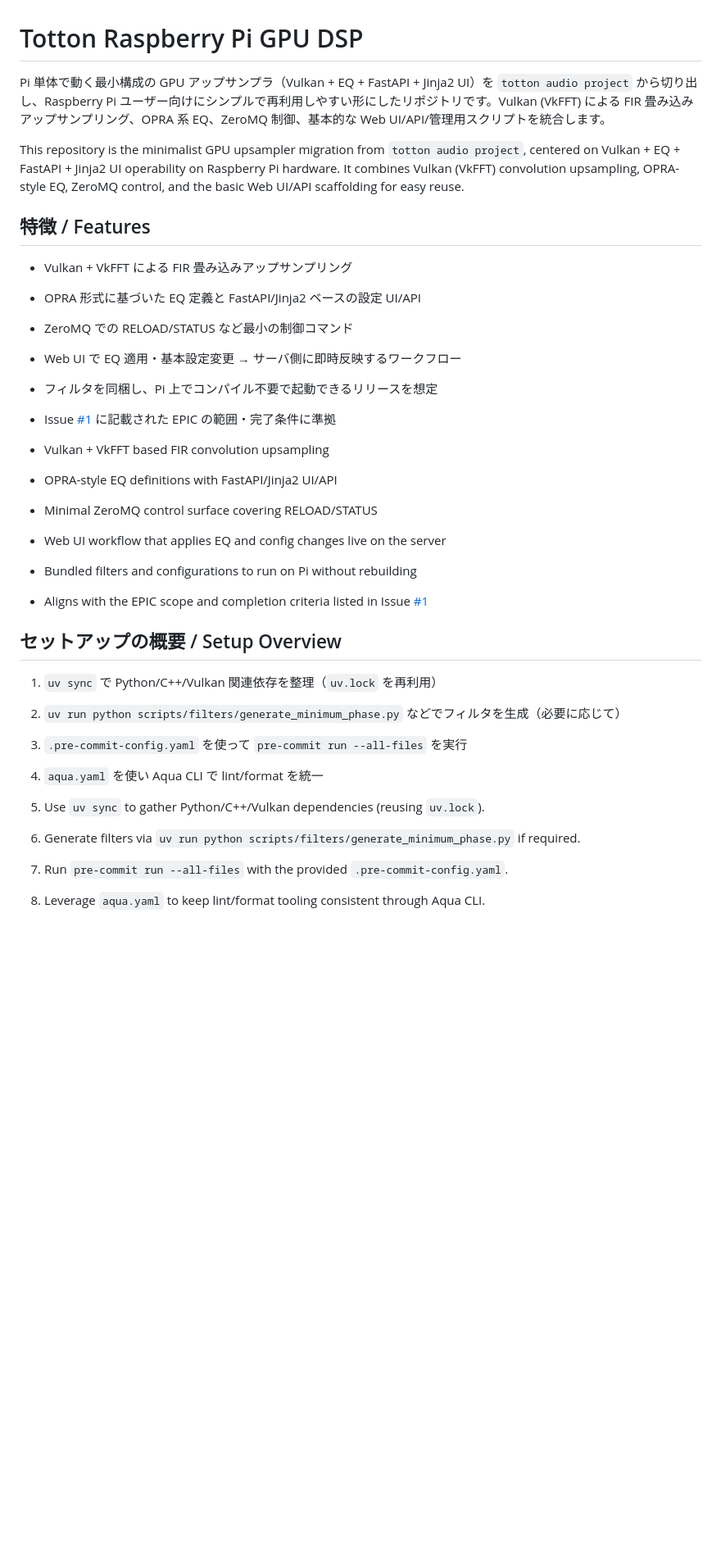
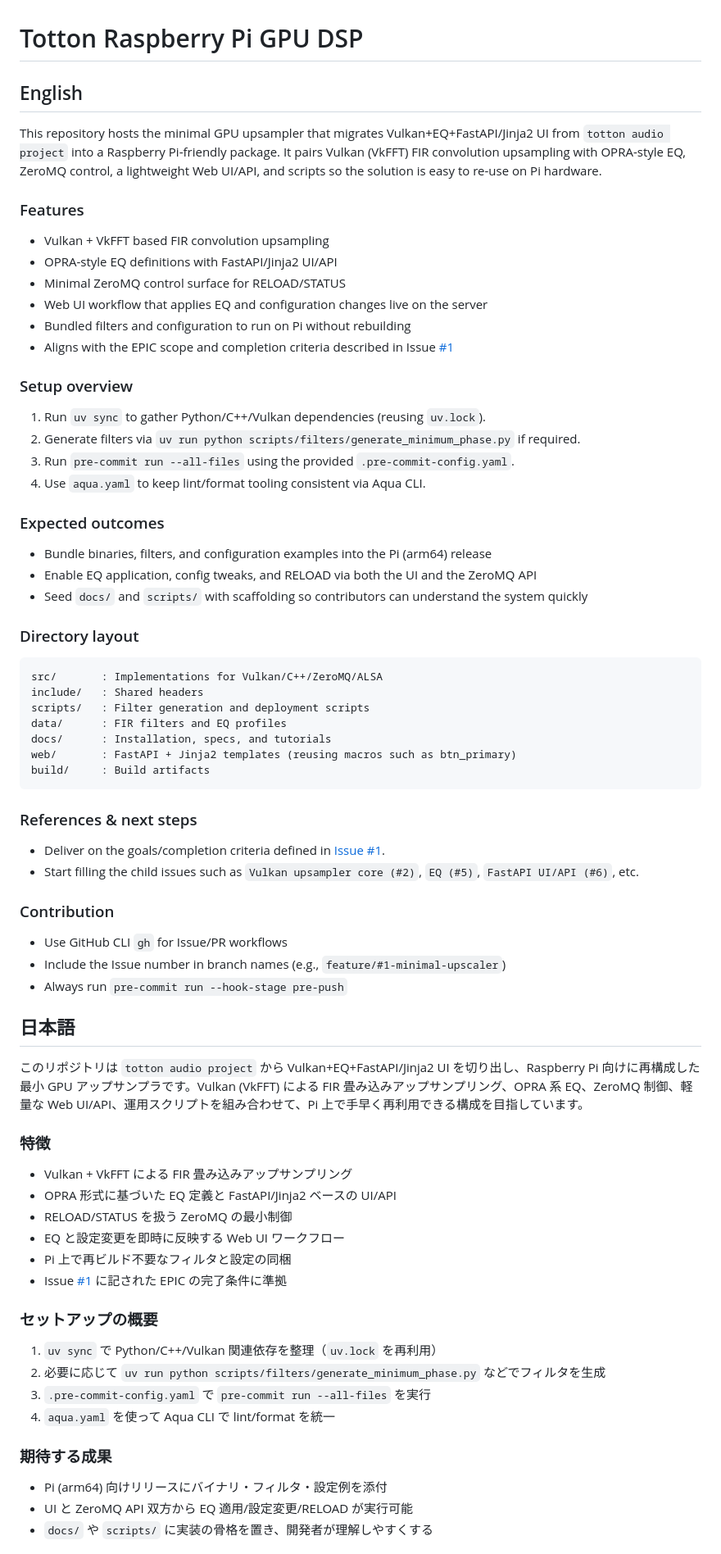
Before and after one commit to michihitoTakami/totton-rasp-gpu-dsp, a Markdown page: README.md, the part around one of its changes. Shown at 82% size. GitHub-like rendering; blank space fills up the shorter version.

Commit message:
Clarify README bilingual layout

````diff
--- a/README.md
+++ b/README.md
@@ -1,32 +1,68 @@
 # Totton Raspberry Pi GPU DSP
 
-Pi 単体で動く最小構成の GPU アップサンプラ（Vulkan + EQ + FastAPI + Jinja2 UI）を `totton audio project` から切り出し、Raspberry Pi ユーザー向けにシンプルで再利用しやすい形にしたリポジトリです。Vulkan (VkFFT) による FIR 畳み込みアップサンプリング、OPRA 系 EQ、ZeroMQ 制御、基本的な Web UI/API/管理用スクリプトを統合します。
+## English
 
-This repository is the minimalist GPU upsampler migration from `totton audio project`, centered on Vulkan + EQ + FastAPI + Jinja2 UI operability on Raspberry Pi hardware. It combines Vulkan (VkFFT) convolution upsampling, OPRA-style EQ, ZeroMQ control, and the basic Web UI/API scaffolding for easy reuse.
+This repository hosts the minimal GPU upsampler that migrates Vulkan+EQ+FastAPI/Jinja2 UI from `totton audio project` into a Raspberry Pi-friendly package. It pairs Vulkan (VkFFT) FIR convolution upsampling with OPRA-style EQ, ZeroMQ control, a lightweight Web UI/API, and scripts so the solution is easy to re-use on Pi hardware.
 
-## 特徴 / Features
-- Vulkan + VkFFT による FIR 畳み込みアップサンプリング
-- OPRA 形式に基づいた EQ 定義と FastAPI/Jinja2 ベースの設定 UI/API
-- ZeroMQ での RELOAD/STATUS など最小の制御コマンド
-- Web UI で EQ 適用・基本設定変更 → サーバ側に即時反映するワークフロー
-- フィルタを同梱し、Pi 上でコンパイル不要で起動できるリリースを想定
-- Issue [#1](https://github.com/michihitoTakami/totton-rasp-gpu-dsp/issues/1) に記載された EPIC の範囲・完了条件に準拠
-
+### Features
 - Vulkan + VkFFT based FIR convolution upsampling
 - OPRA-style EQ definitions with FastAPI/Jinja2 UI/API
-- Minimal ZeroMQ control surface covering RELOAD/STATUS
-- Web UI workflow that applies EQ and config changes live on the server
-- Bundled filters and configurations to run on Pi without rebuilding
-- Aligns with the EPIC scope and completion criteria listed in Issue [#1](https://github.com/michihitoTakami/totton-rasp-gpu-dsp/issues/1)
+- Minimal ZeroMQ control surface for RELOAD/STATUS
+- Web UI workflow that applies EQ and configuration changes live on the server
+- Bundled filters and configuration to run on Pi without rebuilding
+- Aligns with the EPIC scope and completion criteria described in Issue [#1](https://github.com/michihitoTakami/totton-rasp-gpu-dsp/issues/1)
 
-## セットアップの概要 / Setup Overview
+### Setup overview
+1. Run `uv sync` to gather Python/C++/Vulkan dependencies (reusing `uv.lock`).
+2. Generate filters via `uv run python scripts/filters/generate_minimum_phase.py` if required.
+3. Run `pre-commit run --all-files` using the provided `.pre-commit-config.yaml`.
+4. Use `aqua.yaml` to keep lint/format tooling consistent via Aqua CLI.
+
+### Expected outcomes
+- Bundle binaries, filters, and configuration examples into the Pi (arm64) release
+- Enable EQ application, config tweaks, and RELOAD via both the UI and the ZeroMQ API
+- Seed `docs/` and `scripts/` with scaffolding so contributors can understand the system quickly
+
+### Directory layout
+```
+src/       : Implementations for Vulkan/C++/ZeroMQ/ALSA
+include/   : Shared headers
+scripts/   : Filter generation and deployment scripts
+data/      : FIR filters and EQ profiles
+docs/      : Installation, specs, and tutorials
+web/       : FastAPI + Jinja2 templates (reusing macros such as btn_primary)
+build/     : Build artifacts
+```
+
+### References & next steps
+- Deliver on the goals/completion criteria defined in [Issue #1](https://github.com/michihitoTakami/totton-rasp-gpu-dsp/issues/1).
+- Start filling the child issues such as `Vulkan upsampler core (#2)`, `EQ (#5)`, `FastAPI UI/API (#6)`, etc.
+
+### Contribution
+- Use GitHub CLI `gh` for Issue/PR workflows
+- Include the Issue number in branch names (e.g., `feature/#1-minimal-upscaler`)
+- Always run `pre-commit run --hook-stage pre-push`
+
+## 日本語
+
+このリポジトリは `totton audio project` から Vulkan+EQ+FastAPI/Jinja2 UI を切り出し、Raspberry Pi 向けに再構成した最小 GPU アップサンプラです。Vulkan (VkFFT) による FIR 畳み込みアップサンプリング、OPRA 系 EQ、ZeroMQ 制御、軽量な Web UI/API、運用スクリプトを組み合わせて、Pi 上で手早く再利用できる構成を目指しています。
+
+### 特徴
+- Vulkan + VkFFT による FIR 畳み込みアップサンプリング
+- OPRA 形式に基づいた EQ 定義と FastAPI/Jinja2 ベースの UI/API
+- RELOAD/STATUS を扱う ZeroMQ の最小制御
+- EQ と設定変更を即時に反映する Web UI ワークフロー
+- Pi 上で再ビルド不要なフィルタと設定の同梱
+- Issue [#1](https://github.com/michihitoTakami/totton-rasp-gpu-dsp/issues/1) に記された EPIC の完了条件に準拠
+
+### セットアップの概要
 1. `uv sync` で Python/C++/Vulkan 関連依存を整理（`uv.lock` を再利用）
-2. `uv run python scripts/filters/generate_minimum_phase.py` などでフィルタを生成（必要に応じて）
-3. `.pre-commit-config.yaml` を使って `pre-commit run --all-files` を実行
-4. `aqua.yaml` を使い Aqua CLI で lint/format を統一
+2. 必要に応じて `uv run python scripts/filters/generate_minimum_phase.py` などでフィルタを生成
+3. `.pre-commit-config.yaml` で `pre-commit run --all-files` を実行
+4. `aqua.yaml` を使って Aqua CLI で lint/format を統一
 
-1. Use `uv sync` to gather Python/C++/Vulkan dependencies (reusing `uv.lock`).
-2. Generate filters via `uv run python scripts/filters/generate_minimum_phase.py` if required.
-3. Run `pre-commit run --all-files` with the provided `.pre-commit-config.yaml`.
-4. Leverage `aqua.yaml` to keep lint/format tooling consistent through Aqua CLI.
+### 期待する成果
+- Pi (arm64) 向けリリースにバイナリ・フィルタ・設定例を添付
+- UI と ZeroMQ API 双方から EQ 適用/設定変更/RELOAD が実行可能
+- `docs/` や `scripts/` に実装の骨格を置き、開発者が理解しやすくする
 
````
Also changed, not shown: other parts of README.md (+7 -32 lines).
